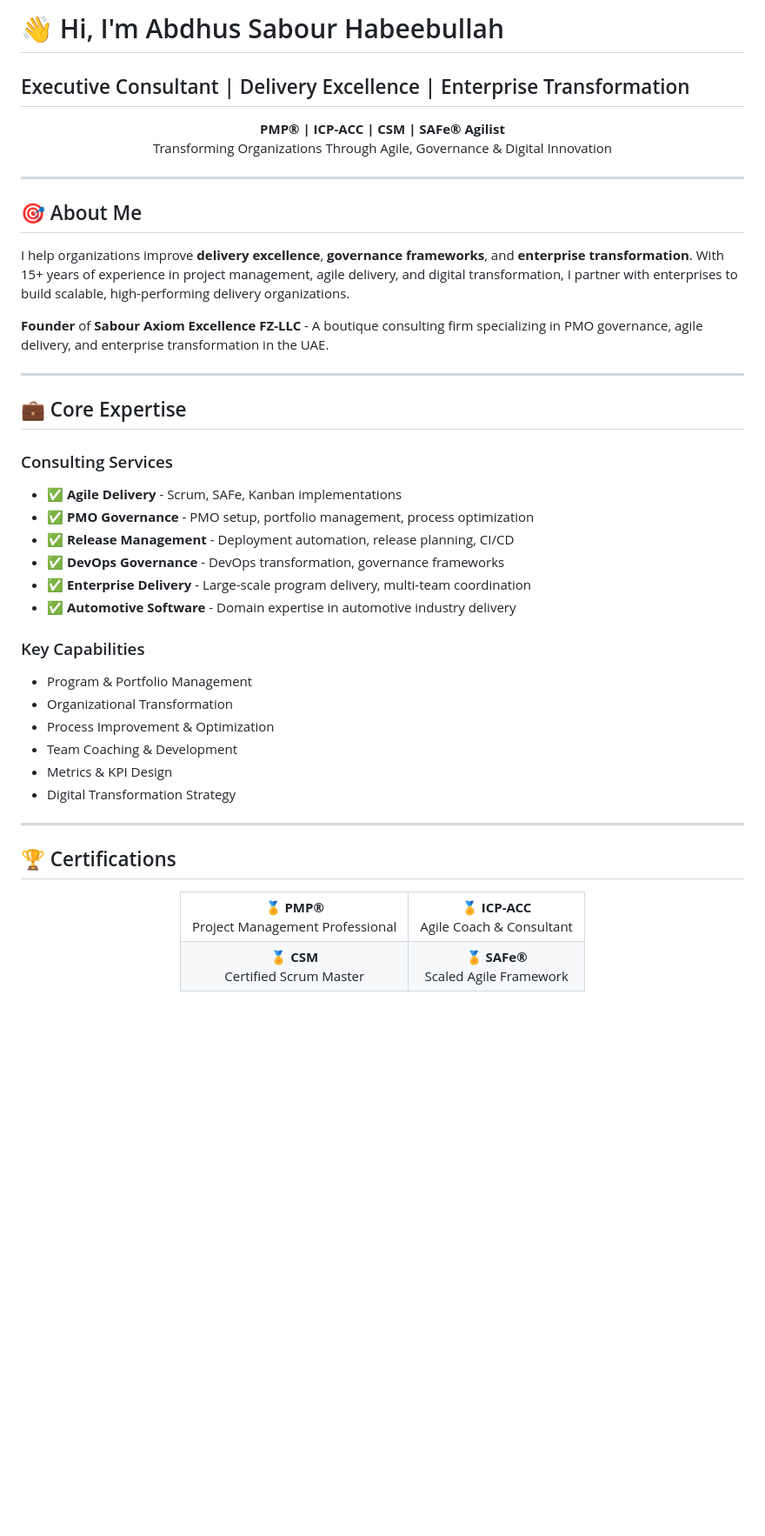
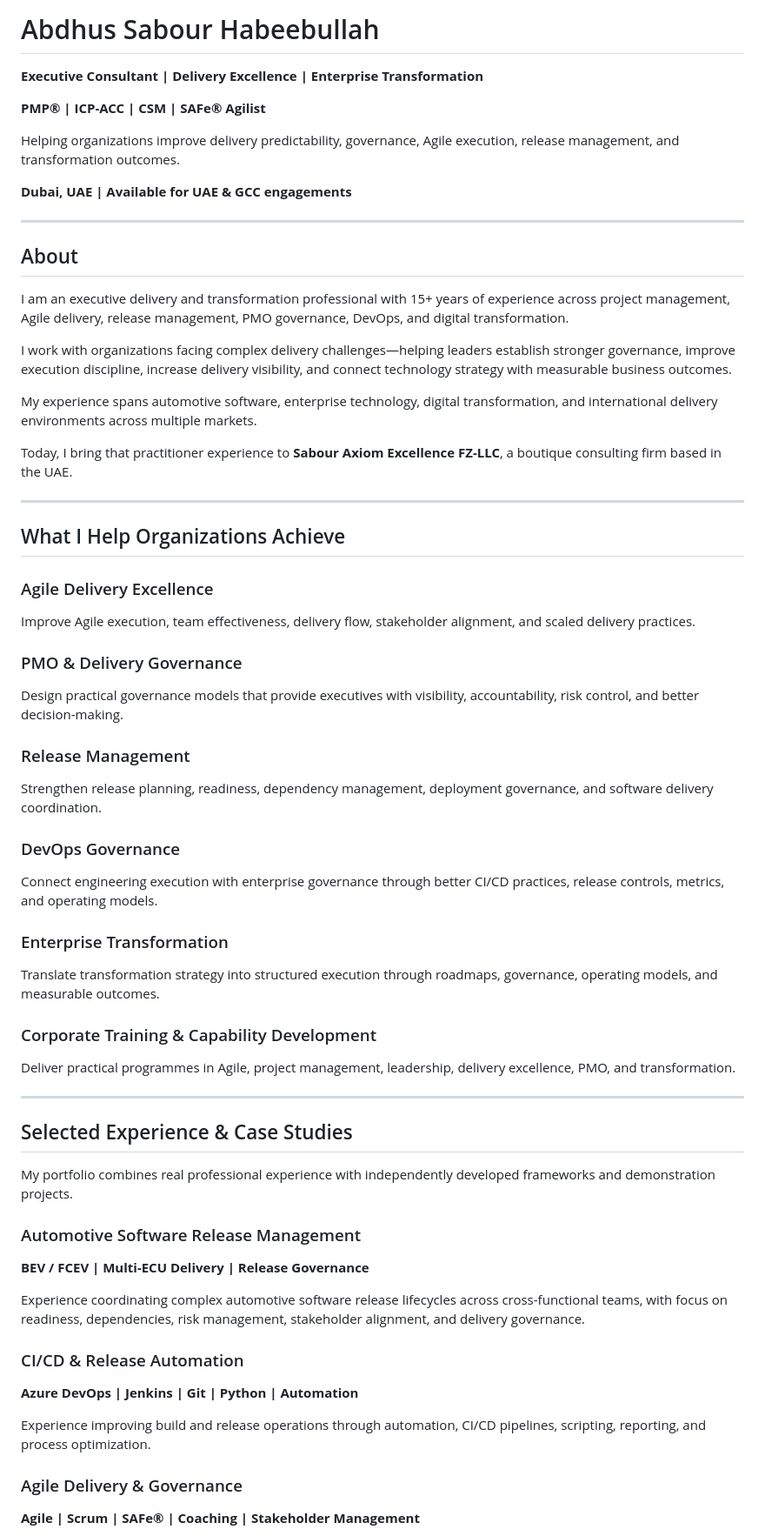
Before and after one commit to abdhus-SAFE/abdhus-SAFE, a Markdown page: README.md, the part around one of its changes. Shown at 87% size. Drawn GitHub-style; blank space fills up the shorter version.

```diff
--- a/README.md
+++ b/README.md
@@ -1,53 +1,63 @@
-# 👋 Hi, I'm Abdhus Sabour Habeebullah
+# Abdhus Sabour Habeebullah
 
-## Executive Consultant | Delivery Excellence | Enterprise Transformation
+**Executive Consultant | Delivery Excellence | Enterprise Transformation**
 
-<div align="center">
-  <strong>PMP® | ICP-ACC | CSM | SAFe® Agilist</strong><br>
-  <p>Transforming Organizations Through Agile, Governance & Digital Innovation</p>
-</div>
+**PMP® | ICP-ACC | CSM | SAFe® Agilist**
+
+Helping organizations improve delivery predictability, governance, Agile execution, release management, and transformation outcomes.
+
+**Dubai, UAE | Available for UAE & GCC engagements**
 
 ---
 
-## 🎯 About Me
+## About
 
-I help organizations improve **delivery excellence**, **governance frameworks**, and **enterprise transformation**. With 15+ years of experience in project management, agile delivery, and digital transformation, I partner with enterprises to build scalable, high-performing delivery organizations.
+I am an executive delivery and transformation professional with 15+ years of experience across project management, Agile delivery, release management, PMO governance, DevOps, and digital transformation.
 
-**Founder** of **Sabour Axiom Excellence FZ-LLC** - A boutique consulting firm specializing in PMO governance, agile delivery, and enterprise transformation in the UAE.
+I work with organizations facing complex delivery challenges—helping leaders establish stronger governance, improve execution discipline, increase delivery visibility, and connect technology strategy with measurable business outcomes.
+
+My experience spans automotive software, enterprise technology, digital transformation, and international delivery environments across multiple markets.
+
+Today, I bring that practitioner experience to **Sabour Axiom Excellence FZ-LLC**, a boutique consulting firm based in the UAE.
 
 ---
 
-## 💼 Core Expertise
+## What I Help Organizations Achieve
 
-### Consulting Services
-- ✅ **Agile Delivery** - Scrum, SAFe, Kanban implementations
-- ✅ **PMO Governance** - PMO setup, portfolio management, process optimization
-- ✅ **Release Management** - Deployment automation, release planning, CI/CD
-- ✅ **DevOps Governance** - DevOps transformation, governance frameworks
-- ✅ **Enterprise Delivery** - Large-scale program delivery, multi-team coordination
-- ✅ **Automotive Software** - Domain expertise in automotive industry delivery
+### Agile Delivery Excellence
+Improve Agile execution, team effectiveness, delivery flow, stakeholder alignment, and scaled delivery practices.
 
-### Key Capabilities
-- Program & Portfolio Management
-- Organizational Transformation
-- Process Improvement & Optimization
-- Team Coaching & Development
-- Metrics & KPI Design
-- Digital Transformation Strategy
+### PMO & Delivery Governance
+Design practical governance models that provide executives with visibility, accountability, risk control, and better decision-making.
+
+### Release Management
+Strengthen release planning, readiness, dependency management, deployment governance, and software delivery coordination.
+
+### DevOps Governance
+Connect engineering execution with enterprise governance through better CI/CD practices, release controls, metrics, and operating models.
+
+### Enterprise Transformation
+Translate transformation strategy into structured execution through roadmaps, governance, operating models, and measurable outcomes.
+
+### Corporate Training & Capability Development
+Deliver practical programmes in Agile, project management, leadership, delivery excellence, PMO, and transformation.
 
 ---
 
-## 🏆 Certifications
+## Selected Experience & Case Studies
 
-<div align="center">
-  <table>
-    <tr>
-      <td align="center"><strong>🏅 PMP®</strong><br>Project Management Professional</td>
-      <td align="center"><strong>🏅 ICP-ACC</strong><br>Agile Coach & Consultant</td>
-    </tr>
-    <tr>
-      <td align="center"><strong>🏅 CSM</strong><br>Certified Scrum Master</td>
-      <td align="center"><strong>🏅 SAFe®</strong><br>Scaled Agile Framework</td>
-    </tr>
-  </table>
-</div>
+My portfolio combines real professional experience with independently developed frameworks and demonstration projects.
+
+### Automotive Software Release Management
+**BEV / FCEV | Multi-ECU Delivery | Release Governance**
+
+Experience coordinating complex automotive software release lifecycles across cross-functional teams, with focus on readiness, dependencies, risk management, stakeholder alignment, and delivery governance.
+
+### CI/CD & Release Automation
+**Azure DevOps | Jenkins | Git | Python | Automation**
+
+Experience improving build and release operations through automation, CI/CD pipelines, scripting, reporting, and process optimization.
+
+### Agile Delivery & Governance
+**Agile | Scrum | SAFe® | Coaching | Stakeholder Management**
+
```
Also changed, not shown: other parts of README.md (+156 -85 lines).
